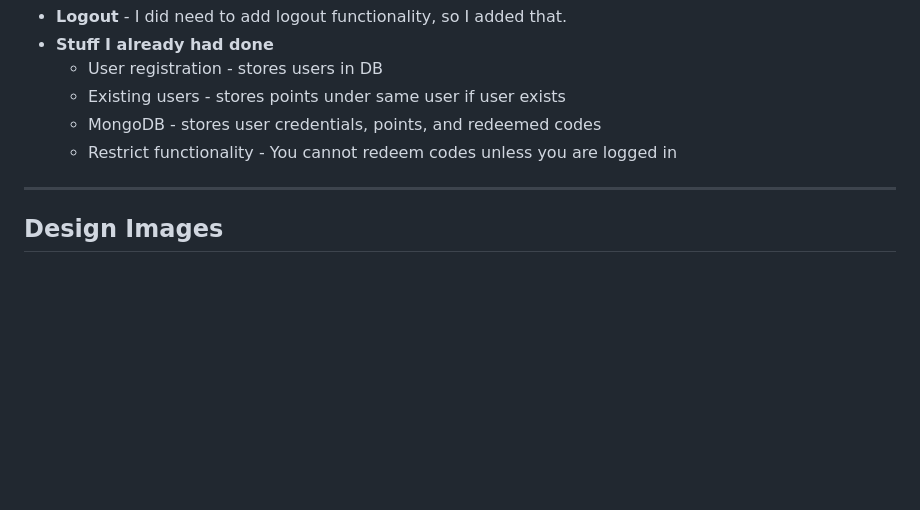
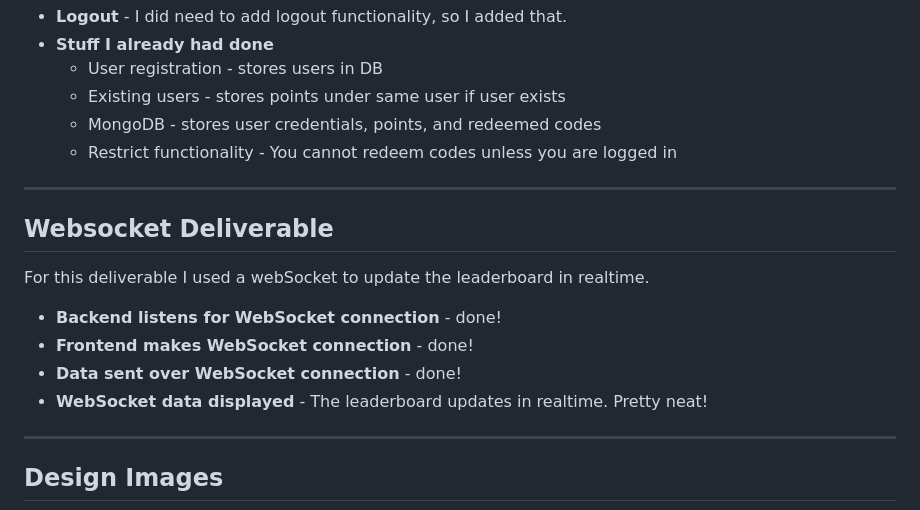
Before and after one commit to milkslurpee/startup, a Markdown page: README.md, the part around the change. GitHub-like rendering; blank space fills up the shorter version.

```diff
--- a/README.md
+++ b/README.md
@@ -93,6 +93,15 @@ For this deliverable I didn't actually do much. I had already implemented most o
   - Restrict functionality - You cannot redeem codes unless you are logged in
 
 ---
+
+## Websocket Deliverable
+For this deliverable I used a webSocket to update the leaderboard in realtime.
+- **Backend listens for WebSocket connection** - done!
+- **Frontend makes WebSocket connection** - done!
+- **Data sent over WebSocket connection** - done!
+- **WebSocket data displayed** - The leaderboard updates in realtime. Pretty neat!
+
+---
 ## Design Images
 ![](Pics/signup.png)
 ![](Pics/Login.png)
```
